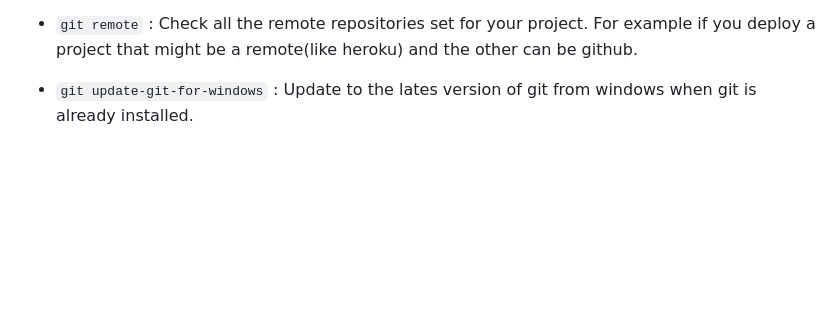
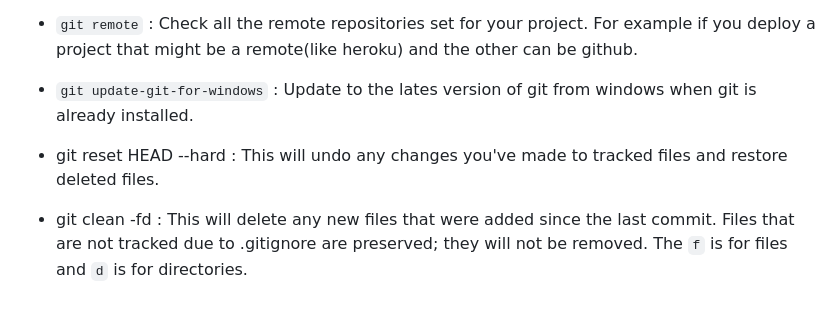
Before and after one commit to Adwai-T/Notes, a Markdown page: Utilities/Github.md, the part around the change. Rendered like a GitHub page; blank space fills up the shorter version.

```diff
--- a/Utilities/Github.md
+++ b/Utilities/Github.md
@@ -10,3 +10,6 @@ Basic Git commands
 * `git remote` : Check all the remote repositories set for your project. For example if you deploy a project that might be a remote(like heroku) and the other can be github.
 
 * `git update-git-for-windows` : Update to the lates version of git from windows when git is already installed.
+
+* git reset HEAD --hard : This will undo any changes you've made to tracked files and restore deleted files.
+* git clean -fd : This will delete any new files that were added since the last commit. Files that are not tracked due to .gitignore are preserved; they will not be removed. The `f` is for files and `d` is for directories.
```
Also changed, not shown: Java/PackingJavaProjectToJarInIntelliJ.md (added, +28 -0 lines), NotesImages/buildjar.png (added), 1 other file.
